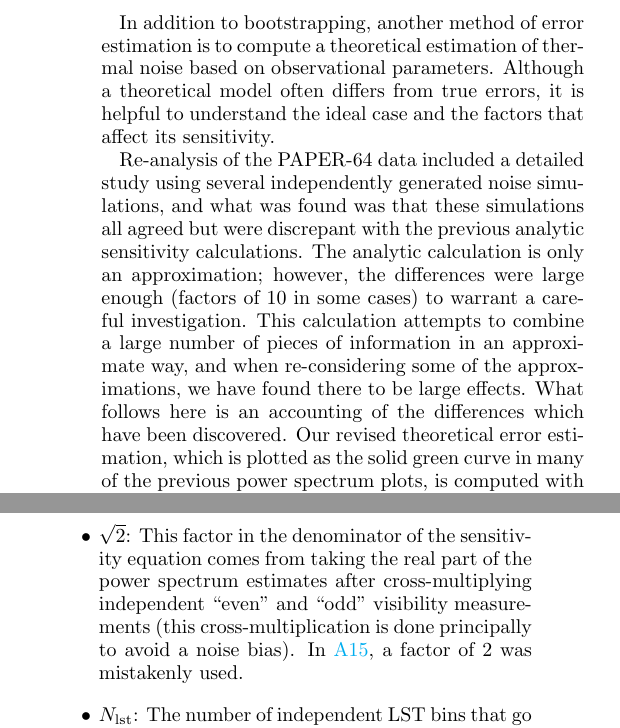
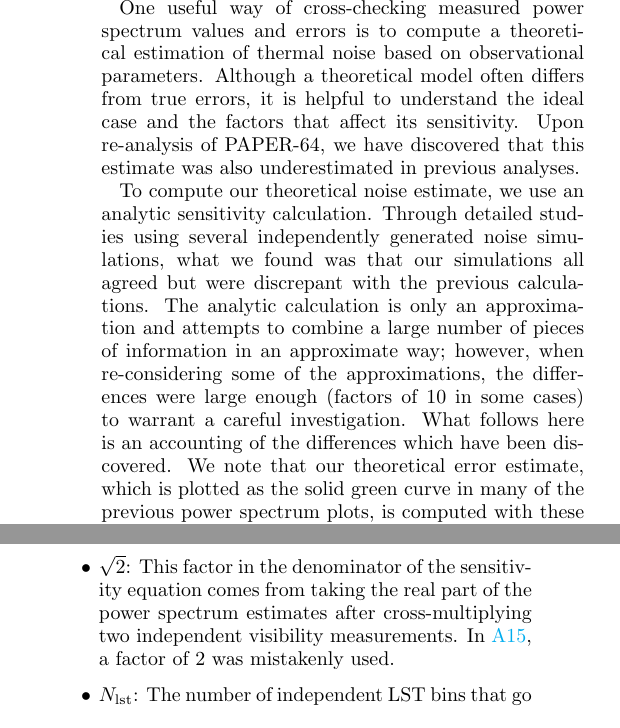
Before and after one commit to carinacheng/PAPERMethods_paper, a LaTeX paper (PAPER.tex): two parts of the columns of page 22 of 30, joined at a grey line, cut at the place of the change. Compiled offline with pdfLaTeX.

Commit message:
read-through edits up until appendices

```diff
--- a/PAPER.tex
+++ b/PAPER.tex
@@ -1159,14 +1159,12 @@ effects of bootstrapping from signal loss. The bootstrapping method used in \cit
 \subsection{Theoretical Error Estimation}
 \label{sec:Error}
 
-In addition to bootstrapping, another method of error estimation is to compute a theoretical estimation of thermal noise based on observational parameters. Although a theoretical model often differs from true errors, it is helpful to understand the ideal case and the factors that affect its sensitivity.
-
-Re-analysis of the PAPER-64 data included a detailed study using several independently generated noise simulations, and what was
-found was that these simulations all agreed but were discrepant with the previous analytic sensitivity calculations. The analytic
-calculation is only an approximation; however, the differences were large enough (factors of $10$ in some cases) to warrant a
-careful investigation. This calculation attempts to combine a large number of pieces of information in an approximate
-way, and when re-considering some of the approximations, we have found there to be large effects. What follows here is an
-accounting of the differences which have been discovered. Our revised theoretical error estimation, which is plotted as the solid green curve in many of the previous power spectrum plots, is computed with these changes accounted for.
+One useful way of cross-checking measured power spectrum values and errors is to compute a theoretical estimation of thermal noise based on observational parameters. Although a theoretical model often differs from true errors, it is helpful to understand the ideal case and the factors that affect its sensitivity. Upon re-analysis of PAPER-64, we have discovered that this estimate was also underestimated in previous analyses.
+
+To compute our theoretical noise estimate, we use an analytic sensitivity calculation. Through detailed studies using several independently generated noise simulations, what we found was that our simulations all agreed but were discrepant with the previous calculations. The analytic
+calculation is only an approximation and attempts to combine a large number of pieces of information in an approximate way; however, when re-considering some of the approximations, the differences were large enough (factors of $10$ in some cases) to warrant a
+careful investigation. What follows here is an
+accounting of the differences which have been discovered. We note that our theoretical error estimate, which is plotted as the solid green curve in many of the previous power spectrum plots, is computed with these changes accounted for.
 
 The noise prediction $n(k)$ (\citealt{parsons_et_al2012a}; \citealt{pober_et_al2013}) for a power spectral analysis of
 interferometric 21\,cm data, in temperature-units, is:
@@ -1194,7 +1192,7 @@ where $\nu$ are frequencies in GHz (\citealt{thompson_et_al2001}). We use a rece
 This is lower than the $T_{\rm sys}$ of $500$\,K used in \citetalias{ali_et_al2015} because of several small miscalculation errors that were
 identified\footnote{For example, there was a missing a square root in going from a variance to a standard deviation.}.
 \item $\sqrt{2}$: This factor in the denominator of the sensitivity equation comes from taking the real part of the power spectrum
-estimates after cross-multiplying independent ``even" and ``odd" visibility measurements (this cross-multiplication is done principally to avoid a noise bias). In \citetalias{ali_et_al2015}, a factor of $2$ was mistakenly used.
+estimates after cross-multiplying two independent visibility measurements. In \citetalias{ali_et_al2015}, a factor of $2$ was mistakenly used.
 \item $N_{\rm lst}$: The number of independent LST bins that go into a power spectrum estimation. The sensitivity scales as the square root
 because we integrate incoherently over time. For PAPER-64, $N_{\rm lst} = 8$.
 \item $N_{\rm seps}$: The number of baseline separation types (where baselines of a unique separation type have the same orientation and length) averaged incoherently in a final power spectrum estimate. For the
```
Also changed, not shown: PAPER.pdf, PAPER.tex (6 more changed lines), 2 other files.
